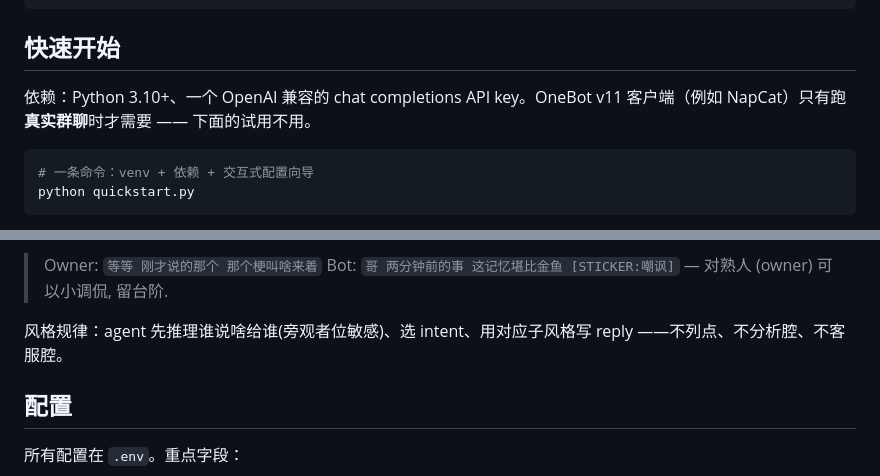
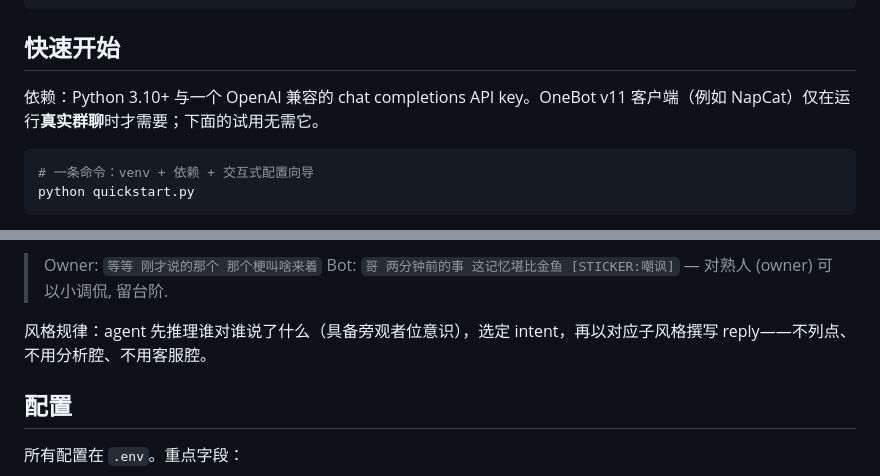
Before and after one commit to wangkant/personagent, a Markdown page: README.zh-CN.md, 2 parts joined by grey strips. Drawn GitHub-style; folded sections open.

````diff
--- a/README.zh-CN.md
+++ b/README.zh-CN.md
@@ -79,7 +79,7 @@ NapCat → QQ                   AstrBot → Telegram / Discord / …
 
 ## 快速开始
 
-依赖：Python 3.10+、一个 OpenAI 兼容的 chat completions API key。OneBot v11 客户端（例如 NapCat）只有跑**真实群聊**时才需要 —— 下面的试用不用。
+依赖：Python 3.10+ 与一个 OpenAI 兼容的 chat completions API key。OneBot v11 客户端（例如 NapCat）仅在运行**真实群聊**时才需要；下面的试用无需它。
 
 ```bash
 # 一条命令：venv + 依赖 + 交互式配置向导
@@ -227,7 +227,7 @@ agent **英文优先**，一个开关切到中文。在 `.env` 里设 `AGENT_LAN
 > Bot: `哥 两分钟前的事 这记忆堪比金鱼 [STICKER:嘲讽]`
 > — 对熟人 (owner) 可以小调侃, 留台阶.
 
-风格规律：agent 先推理谁说啥给谁(旁观者位敏感)、选 intent、用对应子风格写 reply ——不列点、不分析腔、不客服腔。
+风格规律：agent 先推理谁对谁说了什么（具备旁观者位意识），选定 intent，再以对应子风格撰写 reply——不列点、不用分析腔、不用客服腔。
 
 ## 配置
 
````
Also changed, not shown: other parts of README.zh-CN.md (+30 -30 lines), README.md (+28 -28 lines).
